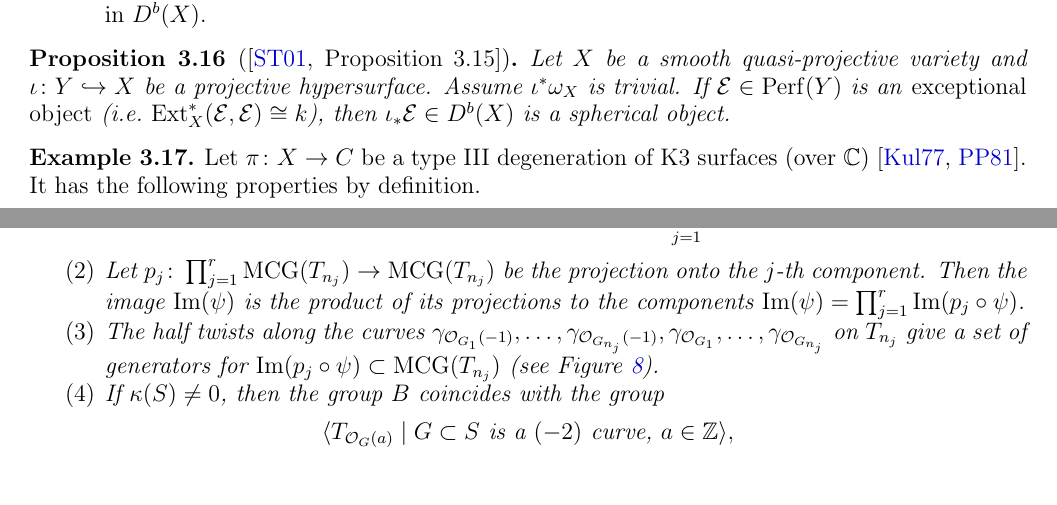
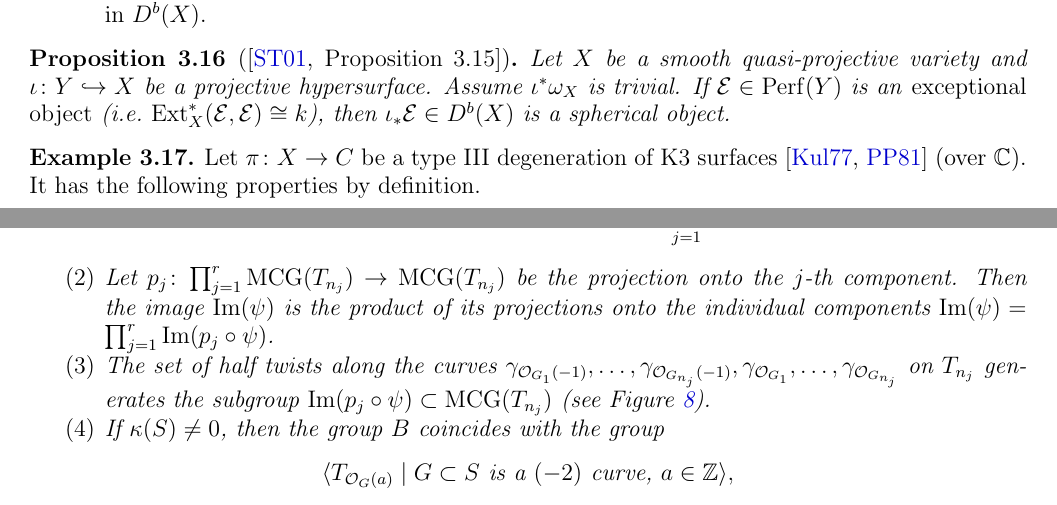
Before and after one commit to aralsea/half-spherifcal-twist, a LaTeX paper (src/half-spherical-twist.tex): two parts of pages 15 and 29 of 32 before the commit and two parts of pages 15 and 29 of 33 after it, joined at a grey line, cut so that both start at the same text. Compiled offline with pdfLaTeX.

Commit message:
Fix texts

```diff
--- a/src/half-spherical-twist.tex
+++ b/src/half-spherical-twist.tex
@@ -1170,7 +1170,7 @@ As an immediate consequence of this triangle, we have the following.
     If $\cE \in \Perf(Y)$ is an \emph{exceptional object} (i.e.~ $\Ext^*_X(\cE, \cE) \cong k$), then $\iota_* \cE \in D^b(X)$ is a spherical object.
 \end{proposition}
 \begin{example}\label{ex:spherical-object-from-K3-degeneration}
-    Let $\pi \colon X \to C$ be a type \rom{3} degeneration of K3 surfaces (over $\bC$) \cite{Kulikov1977,Persson--Pinkham1981}.
+    Let $\pi \colon X \to C$ be a type \rom{3} degeneration of K3 surfaces \cite{Kulikov1977,Persson--Pinkham1981} (over $\bC$).
     It has the following properties by definition.
     \begin{enumerate}
         \item The canonical bundle $\omega_X$ of the total space $X$ is trivial.
@@ -2144,8 +2144,8 @@ Let $\res = \prod_{F \colon \text{reducible fiber}} \res_F$ be the product of th
               \begin{equation}
                   1 \to \langle (-)\otimes \cO_S(F^{(j)}) \mid 1 \leq j \leq r \rangle \to B \xrightarrow{\psi} \prod_{j = 1}^r \MCG(T_{n_j}).
               \end{equation}
-        \item Let $p_j \colon \prod_{j=1}^r \MCG(T_{n_j}) \to \MCG(T_{n_j})$ be the projection onto the $j$-th component. Then the image $\Image(\psi)$ is the product of its projections to the components $\Image(\psi) = \prod_{j = 1}^r \Image(p_j \circ \psi)$.
-        \item The half twists along the curves $\gamma_{\cO_{G_1}(-1)}, \dots, \gamma_{\cO_{G_{n_j}}(-1)}, \gamma_{\cO_{G_1}}, \dots, \gamma_{\cO_{G_{n_j}}}$ on $T_{n_j}$ give a set of generators for $\Image(p_j \circ \psi) \subset \MCG(T_{n_j})$ (see Figure \ref{fig:generators-for-image-of-B}).
+        \item Let $p_j \colon \prod_{j=1}^r \MCG(T_{n_j}) \to \MCG(T_{n_j})$ be the projection onto the $j$-th component. Then the image $\Image(\psi)$ is the product of its projections onto the individual components $\Image(\psi) = \prod_{j = 1}^r \Image(p_j \circ \psi)$.
+        \item The set of half twists along the curves $\gamma_{\cO_{G_1}(-1)}, \dots, \gamma_{\cO_{G_{n_j}}(-1)}, \gamma_{\cO_{G_1}}, \dots, \gamma_{\cO_{G_{n_j}}}$ on $T_{n_j}$ generates the subgroup $\Image(p_j \circ \psi) \subset \MCG(T_{n_j})$ (see Figure \ref{fig:generators-for-image-of-B}).
         \item If $\kappa(S) \neq 0$, then the group $B$ coincides with the group
               \begin{equation}
                   \langle T_{\cO_G(a)} \mid G \subset S \text{ is a $(-2)$ curve, } a \in \bZ\rangle,
```
Also changed, not shown: README.md.
